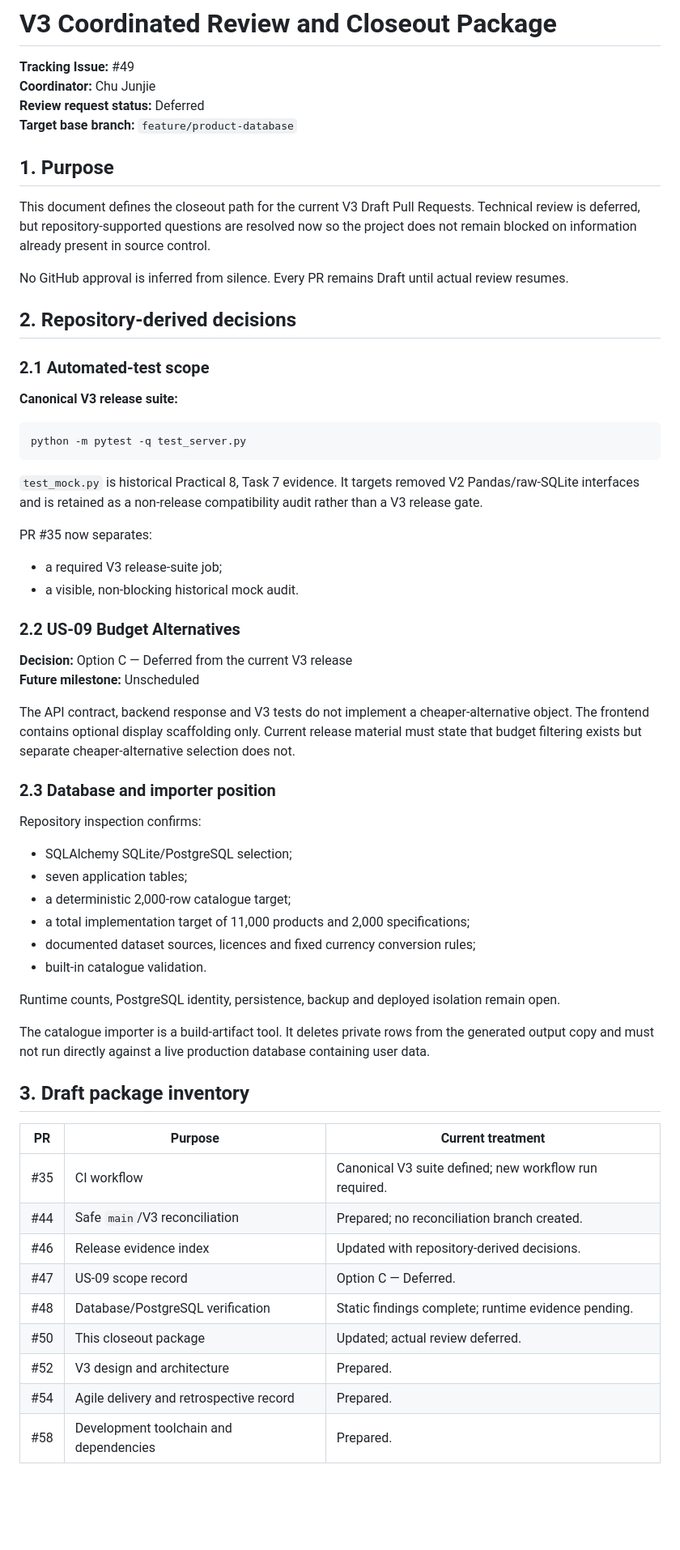
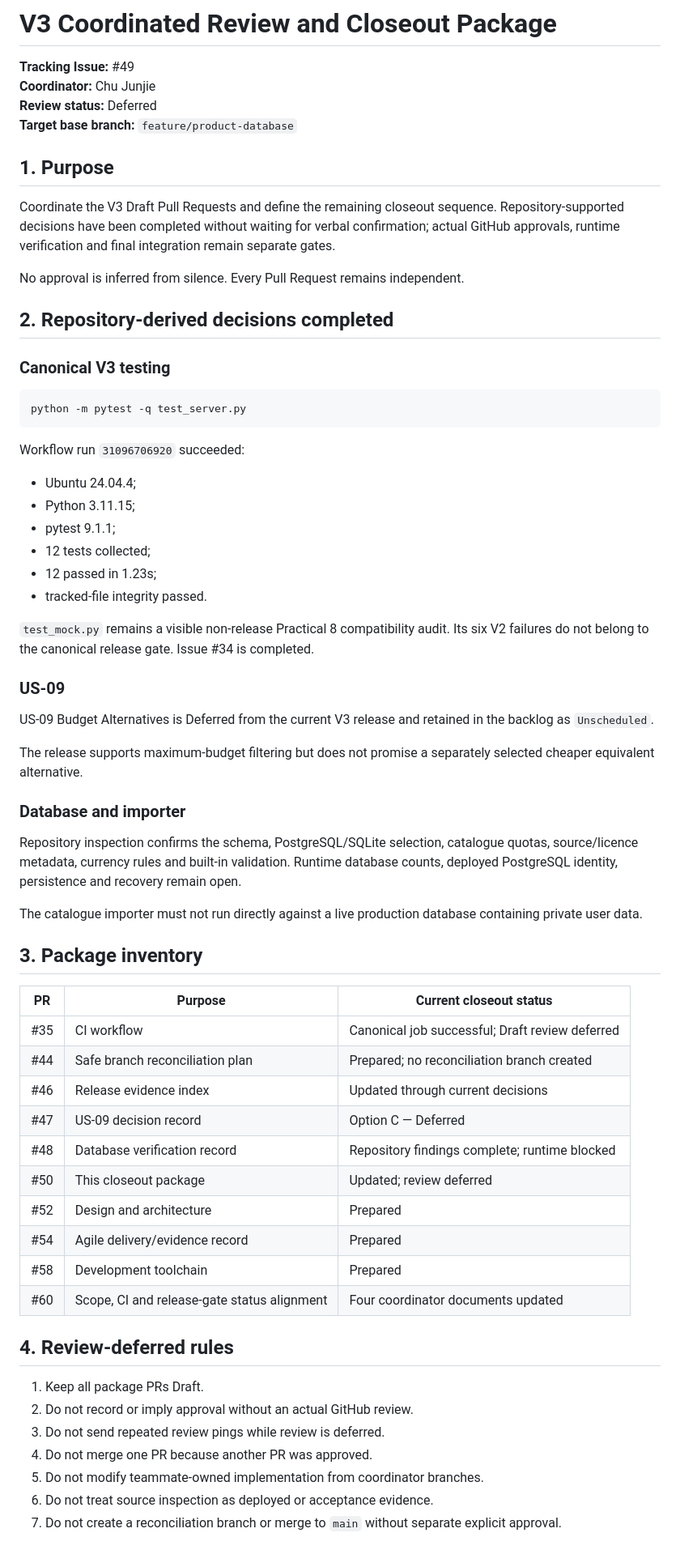
Before and after one commit to Chu-Junjie/CP3407-PROJECT, a Markdown page: docs/v3-coordinated-review-package.md, the part around one of its changes. Shown at 81% size. GitHub-like rendering; blank space fills up the shorter version.

````diff
--- a/docs/v3-coordinated-review-package.md
+++ b/docs/v3-coordinated-review-package.md
@@ -2,65 +2,68 @@
 
 **Tracking Issue:** #49
 **Coordinator:** Chu Junjie
-**Review request status:** Deferred
+**Review status:** Deferred
 **Target base branch:** `feature/product-database`
 
 ## 1. Purpose
 
-This document defines the closeout path for the current V3 Draft Pull Requests. Technical review is deferred, but repository-supported questions are resolved now so the project does not remain blocked on information already present in source control.
+Coordinate the V3 Draft Pull Requests and define the remaining closeout sequence. Repository-supported decisions have been completed without waiting for verbal confirmation; actual GitHub approvals, runtime verification and final integration remain separate gates.
 
-No GitHub approval is inferred from silence. Every PR remains Draft until actual review resumes.
+No approval is inferred from silence. Every Pull Request remains independent.
 
-## 2. Repository-derived decisions
+## 2. Repository-derived decisions completed
 
-### 2.1 Automated-test scope
-
-**Canonical V3 release suite:**
+### Canonical V3 testing
 
 ```bash
 python -m pytest -q test_server.py
 ```
 
-`test_mock.py` is historical Practical 8, Task 7 evidence. It targets removed V2 Pandas/raw-SQLite interfaces and is retained as a non-release compatibility audit rather than a V3 release gate.
+Workflow run `31096706920` succeeded:
 
-PR #35 now separates:
+- Ubuntu 24.04.4;
+- Python 3.11.15;
+- pytest 9.1.1;
+- 12 tests collected;
+- 12 passed in 1.23s;
+- tracked-file integrity passed.
 
-- a required V3 release-suite job;
-- a visible, non-blocking historical mock audit.
+`test_mock.py` remains a visible non-release Practical 8 compatibility audit. Its six V2 failures do not belong to the canonical release gate. Issue #34 is completed.
 
-### 2.2 US-09 Budget Alternatives
+### US-09
 
-**Decision:** Option C — Deferred from the current V3 release
-**Future milestone:** Unscheduled
+US-09 Budget Alternatives is Deferred from the current V3 release and retained in the backlog as `Unscheduled`.
 
-The API contract, backend response and V3 tests do not implement a cheaper-alternative object. The frontend contains optional display scaffolding only. Current release material must state that budget filtering exists but separate cheaper-alternative selection does not.
+The release supports maximum-budget filtering but does not promise a separately selected cheaper equivalent alternative.
 
-### 2.3 Database and importer position
+### Database and importer
 
-Repository inspection confirms:
+Repository inspection confirms the schema, PostgreSQL/SQLite selection, catalogue quotas, source/licence metadata, currency rules and built-in validation. Runtime database counts, deployed PostgreSQL identity, persistence and recovery remain open.
 
-- SQLAlchemy SQLite/PostgreSQL selection;
-- seven application tables;
-- a deterministic 2,000-row catalogue target;
-- a total implementation target of 11,000 products and 2,000 specifications;
-- documented dataset sources, licences and fixed currency conversion rules;
-- built-in catalogue validation.
+The catalogue importer must not run directly against a live production database containing private user data.
 
-Runtime counts, PostgreSQL identity, persistence, backup and deployed isolation remain open.
+## 3. Package inventory
 
-The catalogue importer is a build-artifact tool. It deletes private rows from the generated output copy and must not run directly against a live production database containing user data.
+| PR | Purpose | Current closeout status |
+|---|---|---|
+| #35 | CI workflow | Canonical job successful; Draft review deferred |
+| #44 | Safe branch reconciliation plan | Prepared; no reconciliation branch created |
+| #46 | Release evidence index | Updated through current decisions |
+| #47 | US-09 decision record | Option C — Deferred |
+| #48 | Database verification record | Repository findings complete; runtime blocked |
+| #50 | This closeout package | Updated; review deferred |
+| #52 | Design and architecture | Prepared |
+| #54 | Agile delivery/evidence record | Prepared |
+| #58 | Development toolchain | Prepared |
+| #60 | Scope, CI and release-gate status alignment | Four coordinator documents updated |
 
-## 3. Draft package inventory
+## 4. Review-deferred rules
 
-| PR | Purpose | Current treatment |
-|---|---|---|
-| #35 | CI workflow | Canonical V3 suite defined; new workflow run required. |
-| #44 | Safe `main`/V3 reconciliation | Prepared; no reconciliation branch created. |
-| #46 | Release evidence index | Updated with repository-derived decisions. |
-| #47 | US-09 scope record | Option C — Deferred. |
-| #48 | Database/PostgreSQL verification | Static findings complete; runtime evidence pending. |
-| #50 | This closeout package | Updated; actual review deferred. |
-| #52 | V3 design and architecture | Prepared. |
-| #54 | Agile delivery and retrospective record | Prepared. |
-| #58 | Development toolchain and dependencies | Prepared. |
+1. Keep all package PRs Draft.
+2. Do not record or imply approval without an actual GitHub review.
+3. Do not send repeated review pings while review is deferred.
+4. Do not merge one PR because another PR was approved.
+5. Do not modify teammate-owned implementation from coordinator branches.
+6. Do not treat source inspection as deployed or acceptance evidence.
+7. Do not create a reconciliation branch or merge to `main` without separate explicit approval.
 
````
Also changed, not shown: other parts of docs/v3-coordinated-review-package.md (+111 -79 lines).
